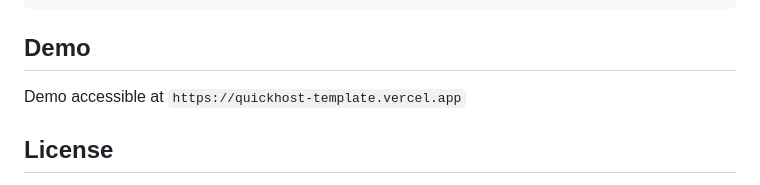
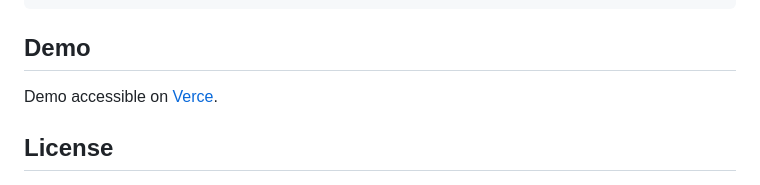
Before and after one commit to ArctisDev/QuickHost-Template, a Markdown page: README.md, the part around the change. Rendered like a GitHub page.

```diff
--- a/README.md
+++ b/README.md
@@ -88,7 +88,7 @@ The repository is organized as follows:
 
 ## Demo
 
-Demo accessible at `https://quickhost-template.vercel.app`
+Demo accessible on [Verce](https://quickhost-template.vercel.app).
 
 ## License
 
```
